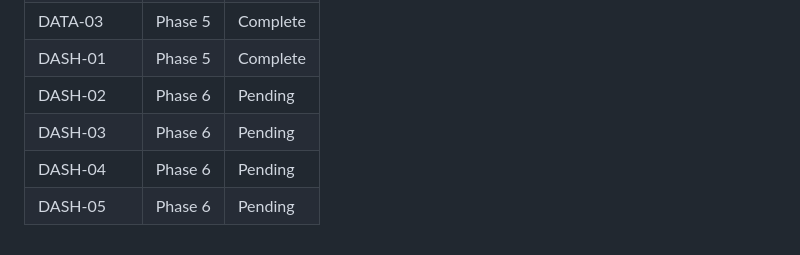
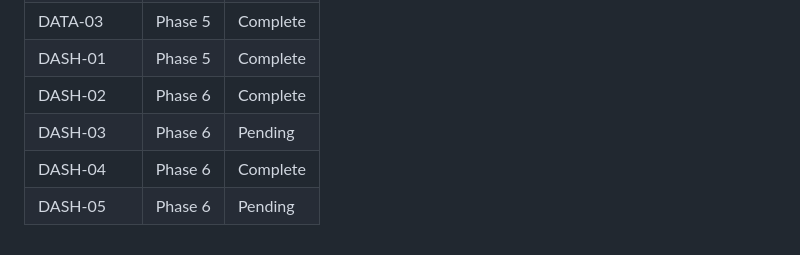
Before and after one commit to future-beat/relay, a Markdown page: .planning/REQUIREMENTS.md, the part around one of its changes. Rendered like a GitHub page.

Commit message:
docs(06): DASH-02/04 verified complete

```diff
--- a/.planning/REQUIREMENTS.md
+++ b/.planning/REQUIREMENTS.md
@@ -87,7 +87,7 @@ Mapped by roadmap creation 2026-08-06 — 22/22 v1 requirements, no orphans.
 | EVAL-03 | Phase 4 | Complete |
 | DATA-03 | Phase 5 | Complete |
 | DASH-01 | Phase 5 | Complete |
-| DASH-02 | Phase 6 | Pending |
+| DASH-02 | Phase 6 | Complete |
 | DASH-03 | Phase 6 | Pending |
-| DASH-04 | Phase 6 | Pending |
+| DASH-04 | Phase 6 | Complete |
 | DASH-05 | Phase 6 | Pending |
```
Also changed, not shown: other parts of .planning/REQUIREMENTS.md (+2 -2 lines), .planning/STATE.md (+1 -1 lines).
